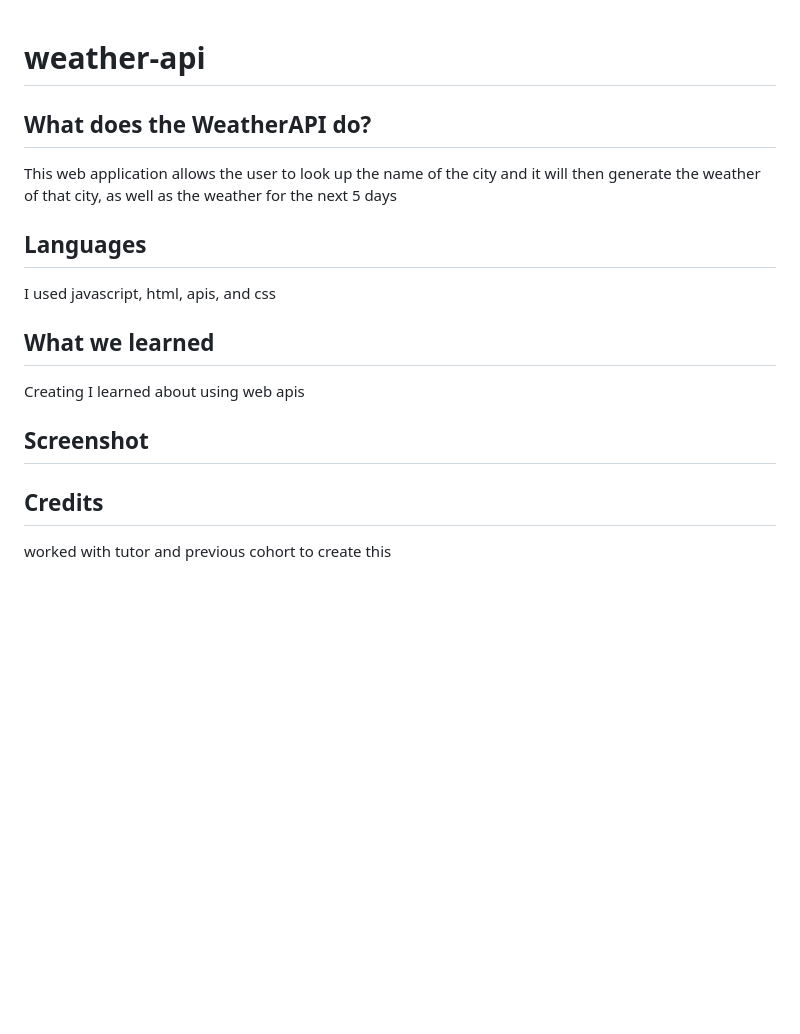
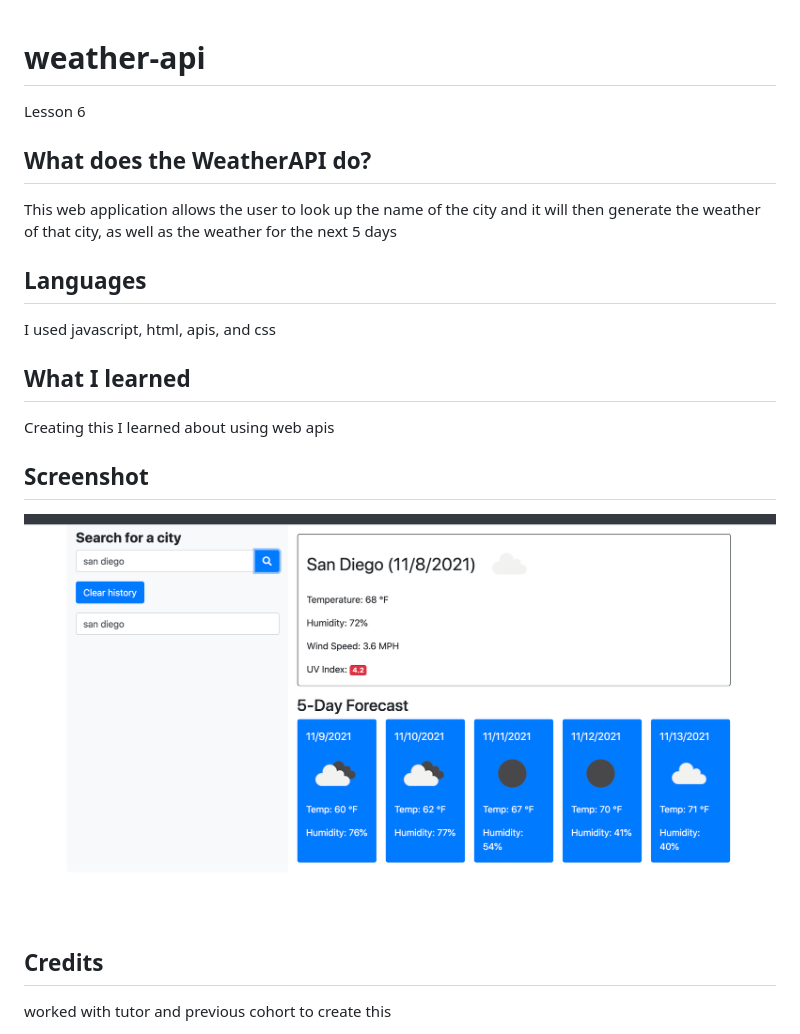
Before and after one commit to conleyannmarie/weather-api, a Markdown page: README.md, the part around the change. GitHub-like rendering; pictures changed too: screenshot.png (added); blank space fills up the shorter version.

```diff
--- a/README.md
+++ b/README.md
@@ -1,4 +1,6 @@
 # weather-api
+
+Lesson 6
 
 ## What does the WeatherAPI do?
 
@@ -9,11 +11,13 @@ This web application allows the user to look up the name of the city and it will
 
 I used javascript, html, apis, and css
 
-## What we learned
+## What I learned
 
-Creating I learned about using web apis
+Creating this I learned about using web apis
 
 ## Screenshot
+
+![screenshot](./screenshot.png)
 
 ## Credits
 
```
